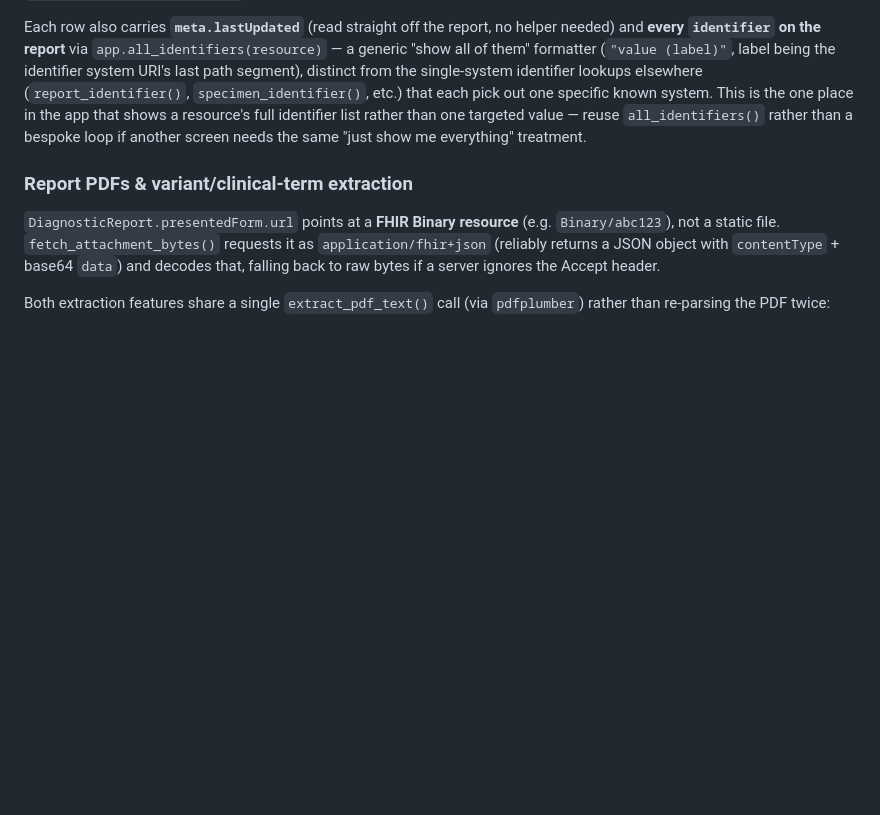
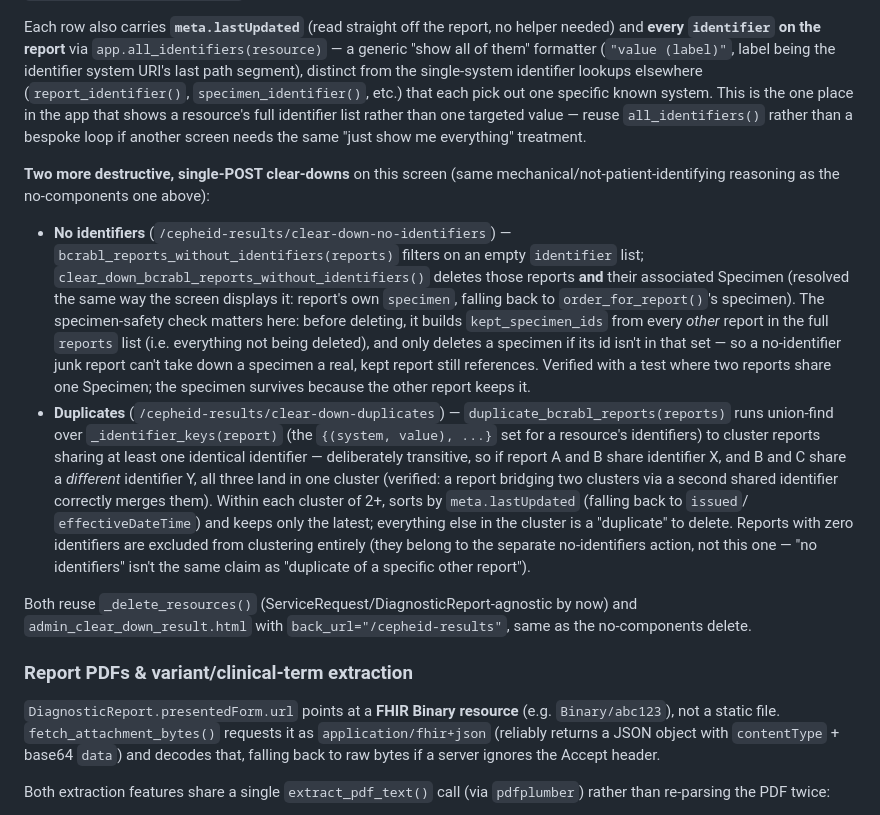
Before and after one commit to nw-gmsa/julius, a Markdown page: CLAUDE.md, the part around the change. GitHub-like rendering; blank space fills up the shorter version.

```diff
--- a/CLAUDE.md
+++ b/CLAUDE.md
@@ -410,6 +410,41 @@ resource's full identifier list rather than one targeted value — reuse
 `all_identifiers()` rather than a bespoke loop if another screen needs the
 same "just show me everything" treatment.
 
+**Two more destructive, single-POST clear-downs** on this screen (same
+mechanical/not-patient-identifying reasoning as the no-components one
+above):
+
+- **No identifiers** (`/cepheid-results/clear-down-no-identifiers`) —
+  `bcrabl_reports_without_identifiers(reports)` filters on an empty
+  `identifier` list; `clear_down_bcrabl_reports_without_identifiers()`
+  deletes those reports **and** their associated Specimen (resolved the
+  same way the screen displays it: report's own `specimen`, falling back
+  to `order_for_report()`'s specimen). The specimen-safety check matters
+  here: before deleting, it builds `kept_specimen_ids` from every *other*
+  report in the full `reports` list (i.e. everything not being deleted),
+  and only deletes a specimen if its id isn't in that set — so a
+  no-identifier junk report can't take down a specimen a real, kept
+  report still references. Verified with a test where two reports share
+  one Specimen; the specimen survives because the other report keeps it.
+- **Duplicates** (`/cepheid-results/clear-down-duplicates`) —
+  `duplicate_bcrabl_reports(reports)` runs union-find over
+  `_identifier_keys(report)` (the `{(system, value), ...}` set for a
+  resource's identifiers) to cluster reports sharing at least one
+  identical identifier — deliberately transitive, so if report A and B
+  share identifier X, and B and C share a *different* identifier Y, all
+  three land in one cluster (verified: a report bridging two clusters via
+  a second shared identifier correctly merges them). Within each cluster
+  of 2+, sorts by `meta.lastUpdated` (falling back to `issued`/
+  `effectiveDateTime`) and keeps only the latest; everything else in the
+  cluster is a "duplicate" to delete. Reports with zero identifiers are
+  excluded from clustering entirely (they belong to the separate
+  no-identifiers action, not this one — "no identifiers" isn't the same
+  claim as "duplicate of a specific other report").
+
+Both reuse `_delete_resources()` (ServiceRequest/DiagnosticReport-agnostic
+by now) and `admin_clear_down_result.html` with
+`back_url="/cepheid-results"`, same as the no-components delete.
+
 ### Report PDFs & variant/clinical-term extraction
 
 `DiagnosticReport.presentedForm.url` points at a **FHIR Binary resource**
```
Also changed, not shown: README.md (+19 -1 lines).
